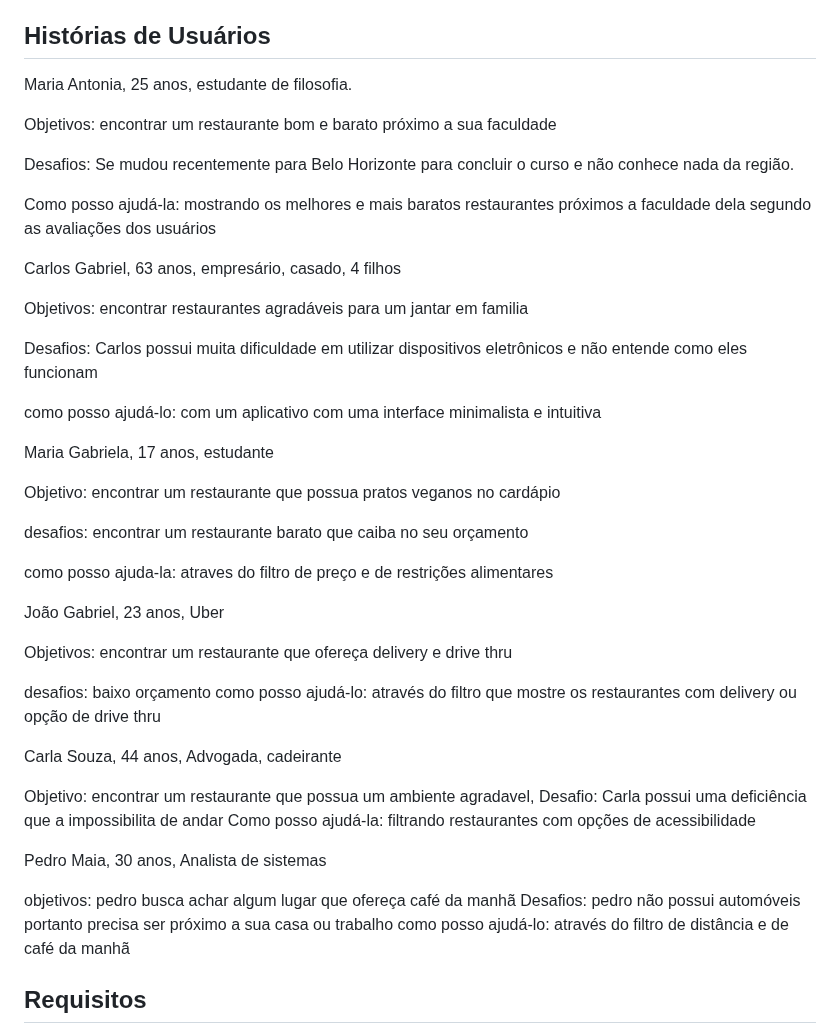
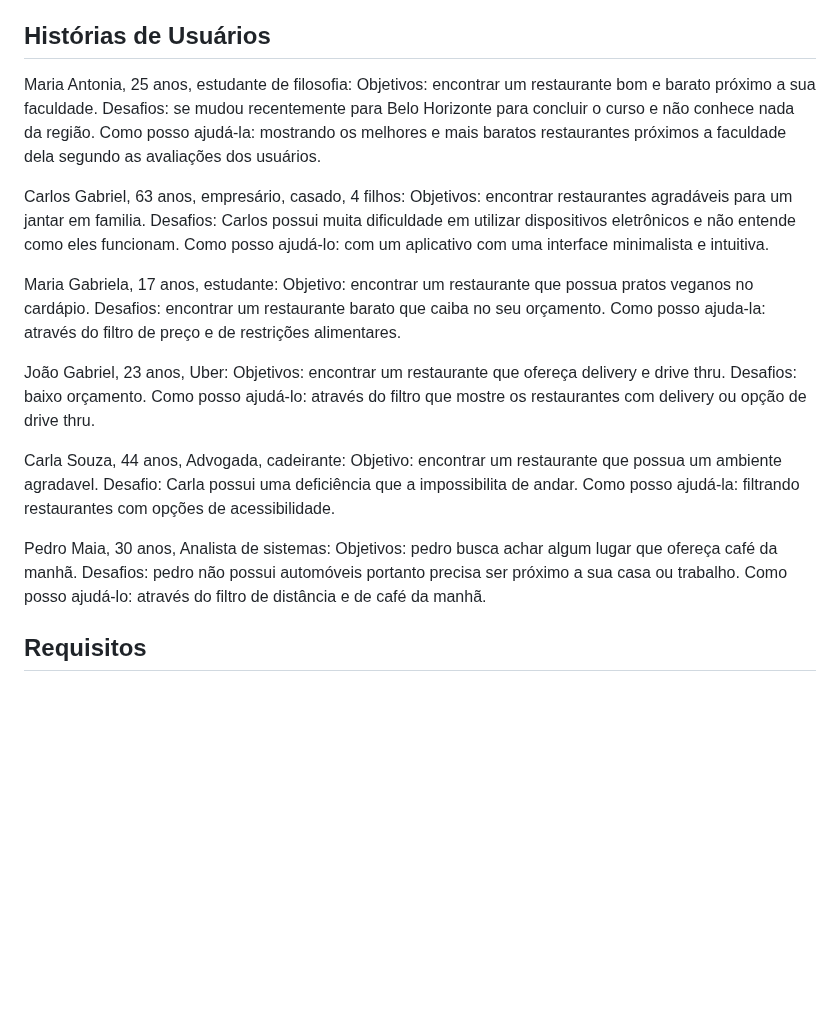
Before and after one commit to ICEI-PUC-Minas-PPLCC-TI/ti-1-ppl-cc-m2-20231-filtro-de-restaurantes-grupo-2, a Markdown page: docs/relatorio/Relatorio Tecnico - TEMPLATE.md, the part around the change. GitHub-like rendering; blank space fills up the shorter version.

```diff
--- a/docs/relatorio/Relatorio Tecnico - TEMPLATE.md
+++ b/docs/relatorio/Relatorio Tecnico - TEMPLATE.md
@@ -90,64 +90,35 @@ Contribuir para o desenvolvimento de estratégias de marketing para empresas do
 
 ## Histórias de Usuários
 
-Maria Antonia, 25 anos, estudante de filosofia.
+Maria Antonia, 25 anos, estudante de filosofia:
+Objetivos: encontrar um restaurante bom e barato próximo a sua faculdade.
+Desafios: se mudou recentemente para Belo Horizonte para concluir o curso e não conhece nada da região.
+Como posso ajudá-la: mostrando os melhores e mais baratos restaurantes próximos a faculdade dela segundo as avaliações dos usuários.
 
-Objetivos:
-encontrar um restaurante bom e barato próximo a sua faculdade
+Carlos Gabriel, 63 anos, empresário, casado, 4 filhos:
+Objetivos: encontrar restaurantes agradáveis para um jantar em familia.
+Desafios: Carlos possui muita dificuldade em utilizar dispositivos eletrônicos e não entende como eles funcionam.
+Como posso ajudá-lo: com um aplicativo com uma interface minimalista e intuitiva.
 
-Desafios:
-Se mudou recentemente para Belo Horizonte para concluir o curso e não conhece nada da região.
+Maria Gabriela, 17 anos, estudante:
+Objetivo: encontrar um restaurante que possua pratos veganos no cardápio.
+Desafios: encontrar um restaurante barato que caiba no seu orçamento.
+Como posso ajuda-la: através do filtro de preço e de restrições alimentares.
 
-Como posso ajudá-la:
-mostrando os melhores e mais baratos restaurantes próximos a faculdade dela segundo as avaliações dos usuários
+João Gabriel, 23 anos, Uber:
+Objetivos:  encontrar um restaurante que ofereça delivery e drive thru.
+Desafios: baixo orçamento.
+Como posso ajudá-lo: através do filtro que mostre os restaurantes com delivery ou opção de drive thru.
 
+Carla Souza, 44 anos, Advogada, cadeirante:
+Objetivo: encontrar um restaurante que possua um ambiente agradavel.
+Desafio: Carla possui uma deficiência que a impossibilita de andar.
+Como posso ajudá-la: filtrando restaurantes com opções de acessibilidade.
 
-Carlos Gabriel, 63 anos, empresário, casado, 4 filhos
-
-Objetivos: encontrar restaurantes agradáveis para um jantar em familia
-
-Desafios: Carlos possui muita dificuldade em utilizar dispositivos eletrônicos e não entende como eles funcionam
-
-como posso ajudá-lo: com um aplicativo com uma interface minimalista e intuitiva
-
-
-
-Maria Gabriela, 17 anos, estudante
-
-Objetivo: encontrar um restaurante que possua pratos veganos no cardápio
-
-desafios: encontrar um restaurante barato que caiba no seu orçamento
-
-como posso ajuda-la: atraves do filtro de preço e de restrições alimentares
-
-
-
-João Gabriel, 23 anos, Uber
-
-Objetivos:  encontrar um restaurante que ofereça delivery e drive thru
-
-desafios: baixo orçamento
-como posso ajudá-lo: através do filtro que mostre os restaurantes com delivery ou opção de drive thru
-
-
-
-Carla Souza, 44 anos, Advogada, cadeirante
-
-Objetivo: encontrar um restaurante que possua um ambiente agradavel,
-Desafio: Carla possui uma deficiência que a impossibilita de andar
-Como posso ajudá-la: filtrando restaurantes com opções de acessibilidade
-
-
-
-Pedro Maia, 30 anos, Analista de sistemas
-
-objetivos: pedro busca achar algum lugar que ofereça café da manhã
-Desafios: pedro não possui automóveis portanto precisa ser próximo a sua casa ou trabalho
-como posso ajudá-lo: através do filtro de distância e de café da manhã
-
-
-
-
+Pedro Maia, 30 anos, Analista de sistemas:
+Objetivos: pedro busca achar algum lugar que ofereça café da manhã.
+Desafios: pedro não possui automóveis portanto precisa ser próximo a sua casa ou trabalho.
+Como posso ajudá-lo: através do filtro de distância e de café da manhã.
 
 ## Requisitos
 
```
